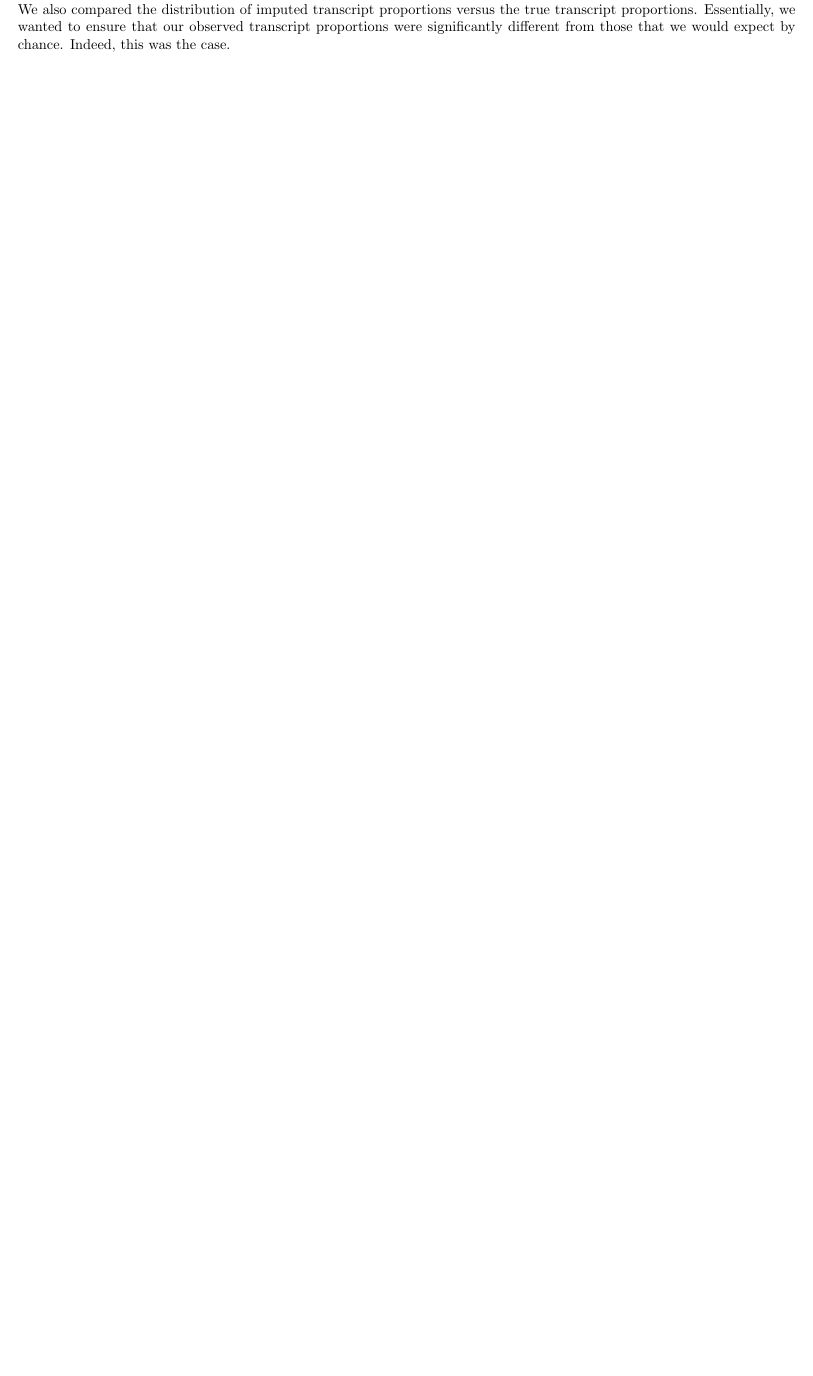
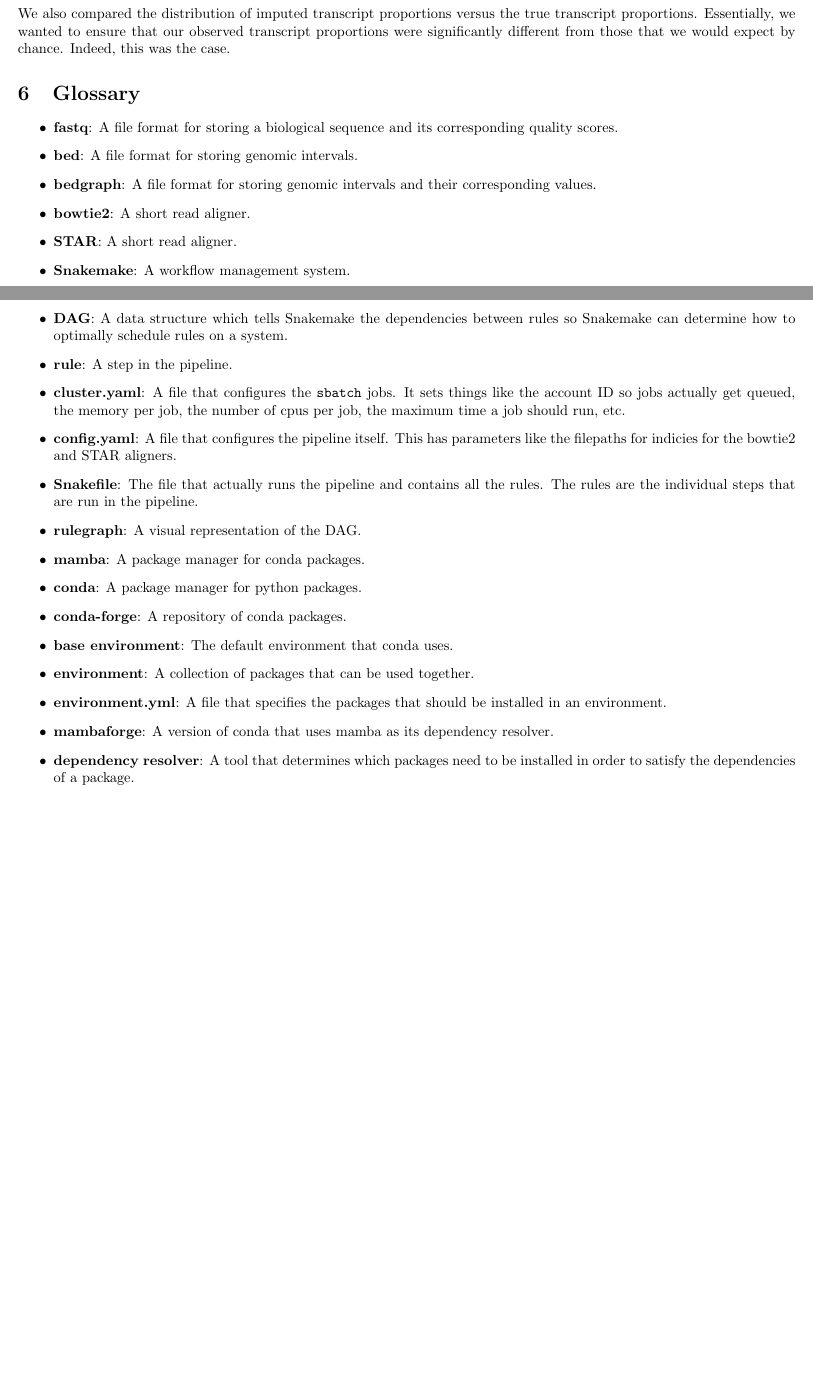
Before and after one commit to mjlab-Columbia/spidr, a LaTeX document (documentation/documentation.tex): part of page 3 of 5 before the commit and two parts of pages 4 and 5 of 6 after it, the two joined at a grey line, cut so that both start at the same text, the shorter picture padded with empty space. The pictures show the PDF file documentation/documentation.pdf that the author committed with the source.

Commit message:
doc: revamping documentation with more accurate details and figures

```diff
--- a/documentation/documentation.tex
+++ b/documentation/documentation.tex
@@ -93,9 +118,33 @@
     \end{figure}
 
     \noindent We also compared the distribution of imputed transcript proportions versus the true transcript proportions. Essentially, we wanted to ensure that our observed transcript proportions were significantly different from those that we would expect by chance. Indeed, this was the case.
-    \begin{figure}[!ht]
+    \begin{figure}[ht]
         \centering
         \includegraphics[scale=0.6]{../figures/l2-shuffle-impute-with-miRNAadj.pdf}
         \caption[short]{Comparing ENCODE to SPIDR }
     \end{figure}
+
+    \section{Glossary}
+    \begin{itemize}
+        \item \textbf{fastq}: A file format for storing a biological sequence and its corresponding quality scores.
+        \item \textbf{bed}: A file format for storing genomic intervals.
+        \item \textbf{bedgraph}: A file format for storing genomic intervals and their corresponding values.
+        \item \textbf{bowtie2}: A short read aligner.
+        \item \textbf{STAR}: A short read aligner.
+        \item \textbf{Snakemake}: A workflow management system.
+        \item \textbf{DAG}: A data structure which tells Snakemake the dependencies between rules so Snakemake can determine how to optimally schedule rules on a system.
+        \item \textbf{rule}: A step in the pipeline.
+        \item \textbf{cluster.yaml}: A file that configures the \texttt{sbatch} jobs. It sets things like the account ID so jobs actually get queued, the memory per job, the number of cpus per job, the maximum time a job should run, etc.
+        \item \textbf{config.yaml}: A file that configures the pipeline itself. This has parameters like the filepaths for indicies for the bowtie2 and STAR aligners.
+        \item \textbf{Snakefile}: The file that actually runs the pipeline and contains all the rules. The rules are the individual steps that are run in the pipeline.
+        \item \textbf{rulegraph}: A visual representation of the DAG.
+        \item \textbf{mamba}: A package manager for conda packages.
+        \item \textbf{conda}: A package manager for python packages.
+        \item \textbf{conda-forge}: A repository of conda packages.
+        \item \textbf{base environment}: The default environment that conda uses.
+        \item \textbf{environment}: A collection of packages that can be used together.
+        \item \textbf{environment.yml}: A file that specifies the packages that should be installed in an environment.
+        \item \textbf{mambaforge}: A version of conda that uses mamba as its dependency resolver.
+        \item \textbf{dependency resolver}: A tool that determines which packages need to be installed in order to satisfy the dependencies of a package.
+    \end{itemize}
 \end{document}
```
Also changed, not shown: documentation/documentation.pdf, documentation/documentation.tex (57 more changed lines), 6 other files.
